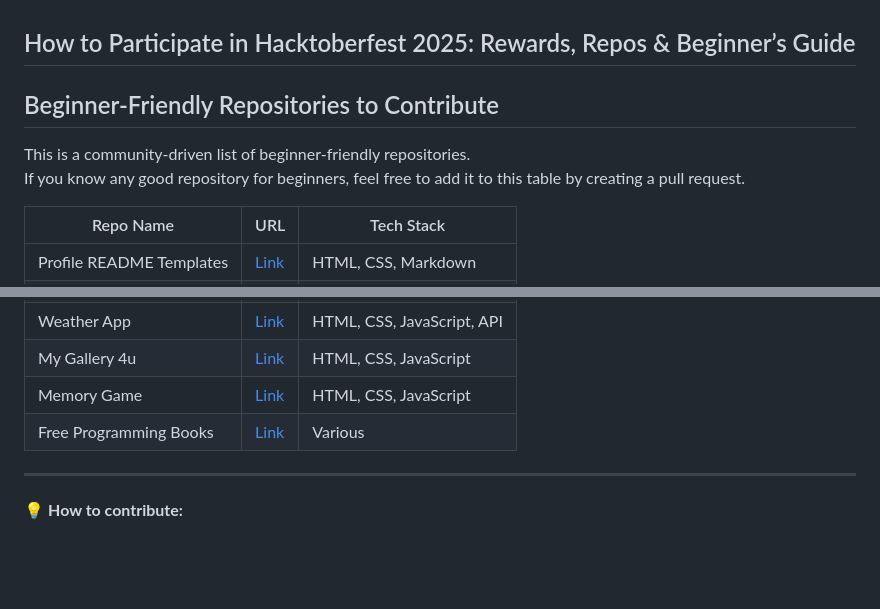
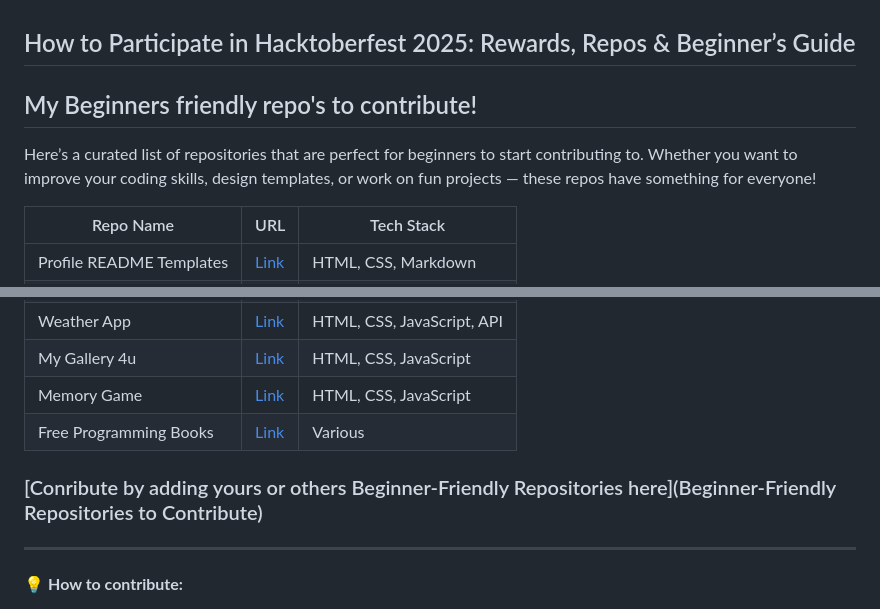
Before and after one commit to yashk78131/Hacktoberfest2025dfc, a Markdown page: README.md, 2 parts joined by grey strips. Drawn GitHub-style; blank space fills up the shorter version.

```diff
--- a/README.md
+++ b/README.md
@@ -1,9 +1,7 @@
 ## How to Participate in Hacktoberfest 2025: Rewards, Repos & Beginner’s Guide
 
-## Beginner-Friendly Repositories to Contribute
-
-This is a community-driven list of beginner-friendly repositories.
-If you know any good repository for beginners, feel free to add it to this table by creating a pull request.
+## My Beginners friendly repo's to contribute!
+Here’s a curated list of repositories that are perfect for beginners to start contributing to. Whether you want to improve your coding skills, design templates, or work on fun projects — these repos have something for everyone!
 
 | Repo Name | URL | Tech Stack |
 |-----------|-----|------------|
@@ -15,6 +13,9 @@ If you know any good repository for beginners, feel free to add it to this table
 | My Gallery 4u | [Link](https://github.com/avinash201199/My-Gallery-4u) | HTML, CSS, JavaScript |
 | Memory Game | [Link](https://github.com/avinash201199/Memory-Game) | HTML, CSS, JavaScript |
 | Free Programming Books | [Link](https://github.com/avinash201199/Free-programming-books) | Various |
+
+
+### [Conribute by adding yours or others Beginner-Friendly Repositories here](Beginner-Friendly Repositories to Contribute)
 
 ---
 
```
